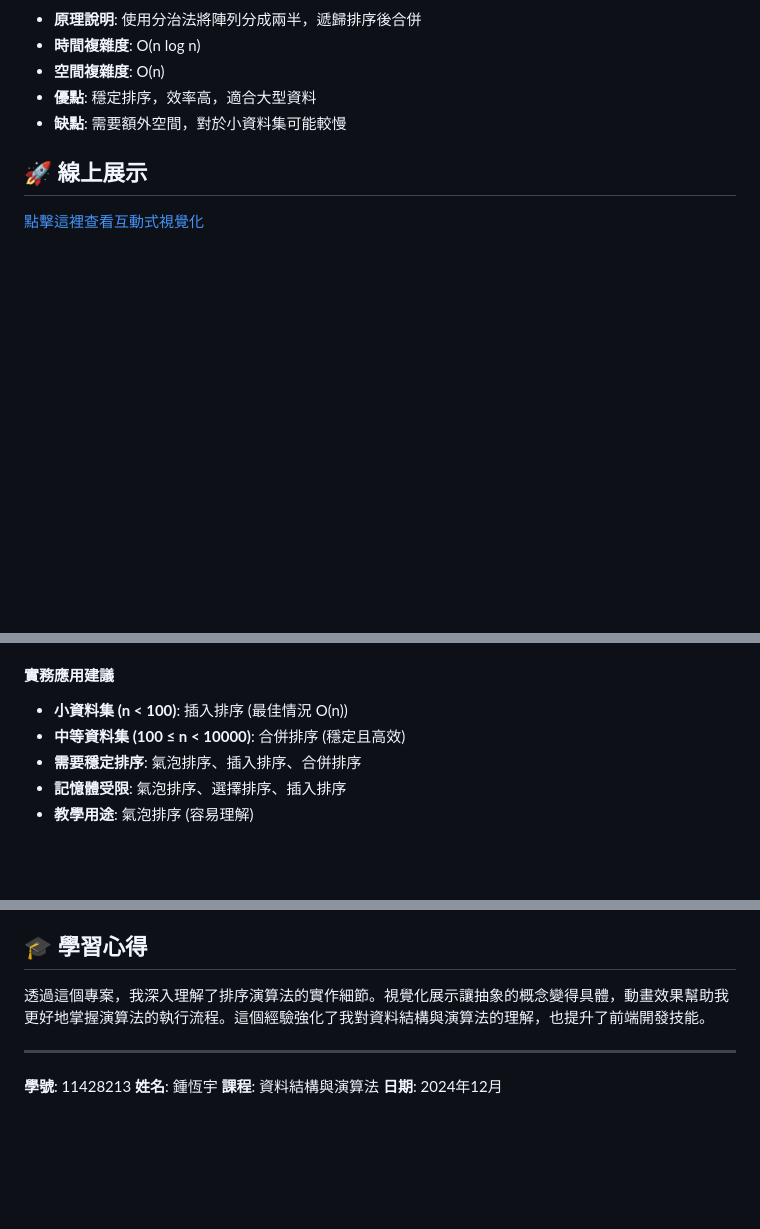
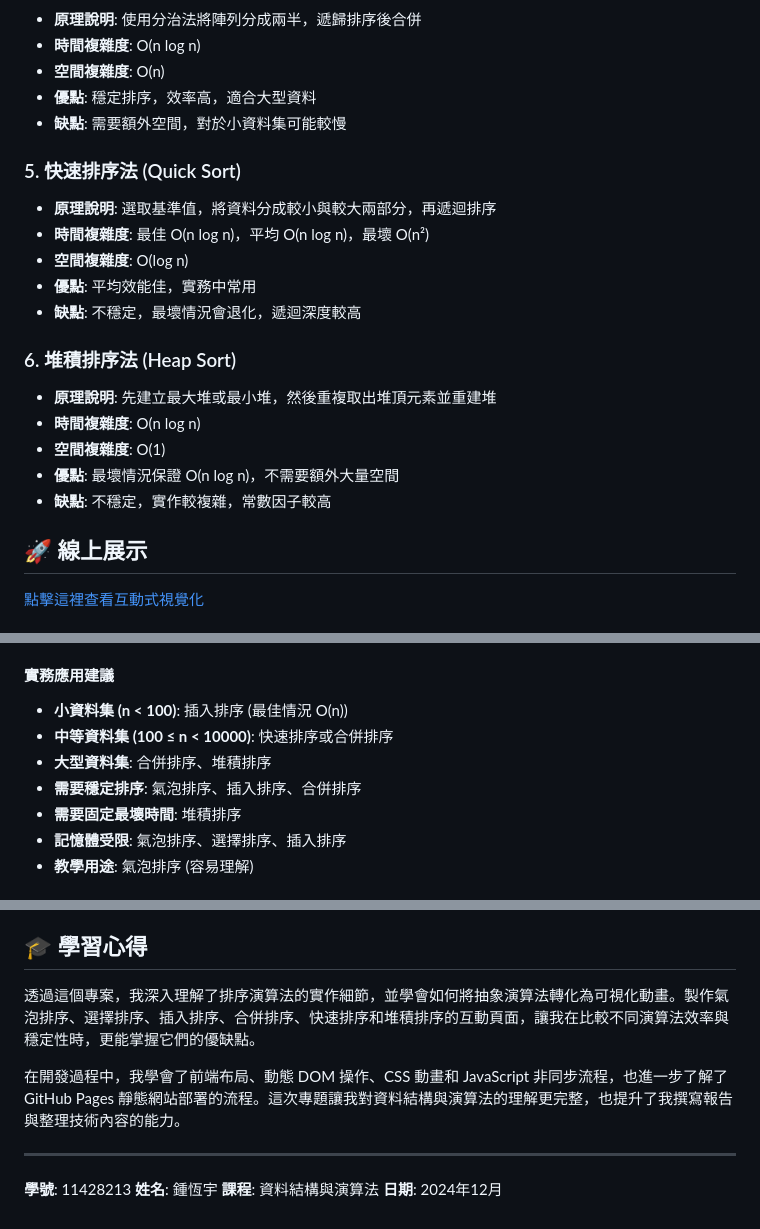
Before and after one commit to penguinfriendray-lab/bubble, a Markdown page: README.md, 3 parts joined by grey strips. Drawn GitHub-style; blank space fills up the shorter version.

Commit message:
補齊快速排序與堆積排序內容，更新比較分析與學習心得

```diff
--- a/README.md
+++ b/README.md
@@ -41,6 +41,20 @@
 - **優點**: 穩定排序，效率高，適合大型資料
 - **缺點**: 需要額外空間，對於小資料集可能較慢
 
+### 5. 快速排序法 (Quick Sort)
+- **原理說明**: 選取基準值，將資料分成較小與較大兩部分，再遞迴排序
+- **時間複雜度**: 最佳 O(n log n)，平均 O(n log n)，最壞 O(n²)
+- **空間複雜度**: O(log n)
+- **優點**: 平均效能佳，實務中常用
+- **缺點**: 不穩定，最壞情況會退化，遞迴深度較高
+
+### 6. 堆積排序法 (Heap Sort)
+- **原理說明**: 先建立最大堆或最小堆，然後重複取出堆頂元素並重建堆
+- **時間複雜度**: O(n log n)
+- **空間複雜度**: O(1)
+- **優點**: 最壞情況保證 O(n log n)，不需要額外大量空間
+- **缺點**: 不穩定，實作較複雜，常數因子較高
+
 ## 🚀 線上展示
 
 [點擊這裡查看互動式視覺化](https://penguinfriendray-lab.github.io/bubble/)
@@ -84,8 +100,10 @@
 
 #### 實務應用建議
 - **小資料集 (n < 100)**: 插入排序 (最佳情況 O(n))
-- **中等資料集 (100 ≤ n < 10000)**: 合併排序 (穩定且高效)
+- **中等資料集 (100 ≤ n < 10000)**: 快速排序或合併排序
+- **大型資料集**: 合併排序、堆積排序
 - **需要穩定排序**: 氣泡排序、插入排序、合併排序
+- **需要固定最壞時間**: 堆積排序
 - **記憶體受限**: 氣泡排序、選擇排序、插入排序
 - **教學用途**: 氣泡排序 (容易理解)
 
@@ -109,7 +127,9 @@
 
 ## 🎓 學習心得
 
-透過這個專案，我深入理解了排序演算法的實作細節。視覺化展示讓抽象的概念變得具體，動畫效果幫助我更好地掌握演算法的執行流程。這個經驗強化了我對資料結構與演算法的理解，也提升了前端開發技能。
+透過這個專案，我深入理解了排序演算法的實作細節，並學會如何將抽象演算法轉化為可視化動畫。製作氣泡排序、選擇排序、插入排序、合併排序、快速排序和堆積排序的互動頁面，讓我在比較不同演算法效率與穩定性時，更能掌握它們的優缺點。
+
+在開發過程中，我學會了前端布局、動態 DOM 操作、CSS 動畫和 JavaScript 非同步流程，也進一步了解了 GitHub Pages 靜態網站部署的流程。這次專題讓我對資料結構與演算法的理解更完整，也提升了我撰寫報告與整理技術內容的能力。
 
 ---
 
```
Also changed, not shown: other parts of README.md (+2 -0 lines).
